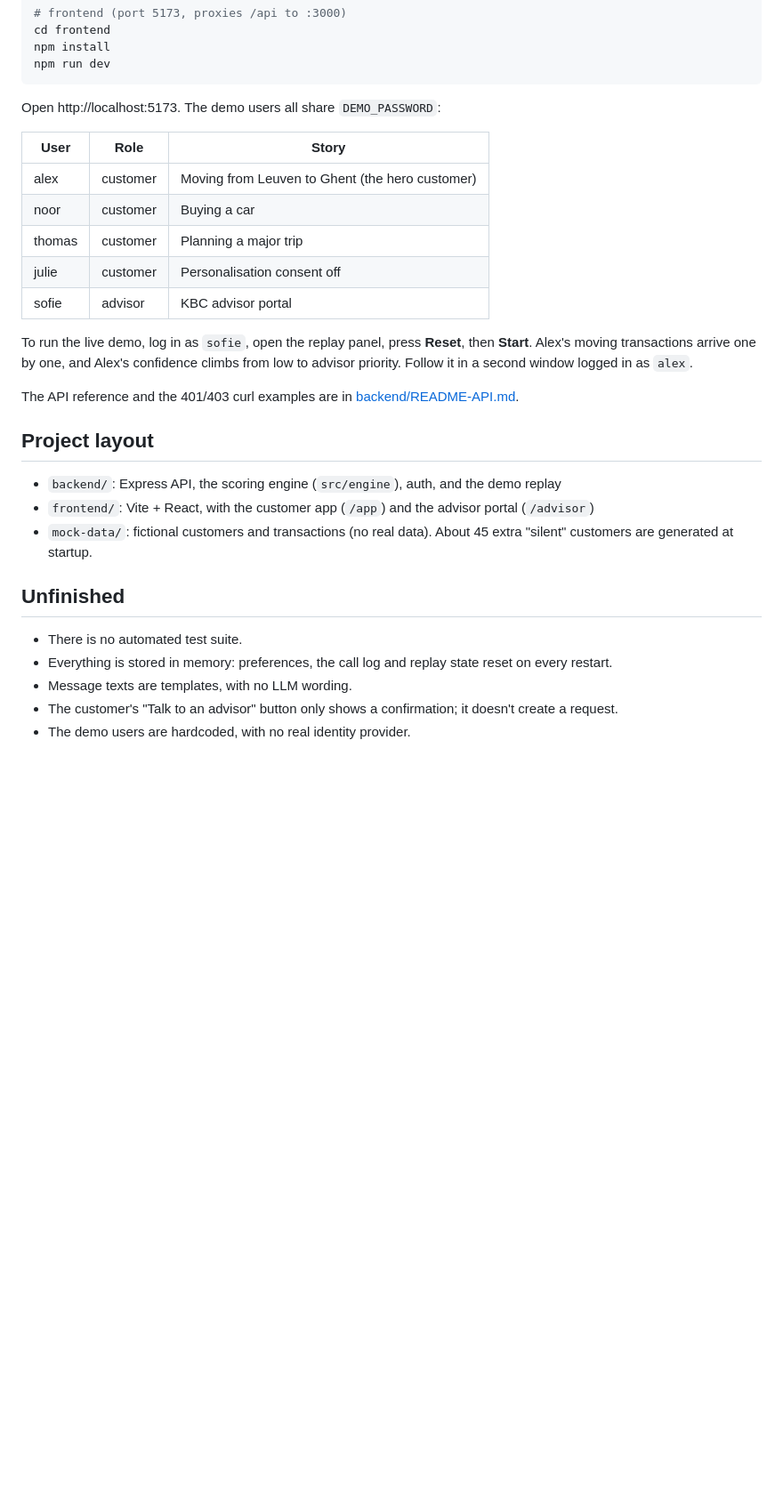
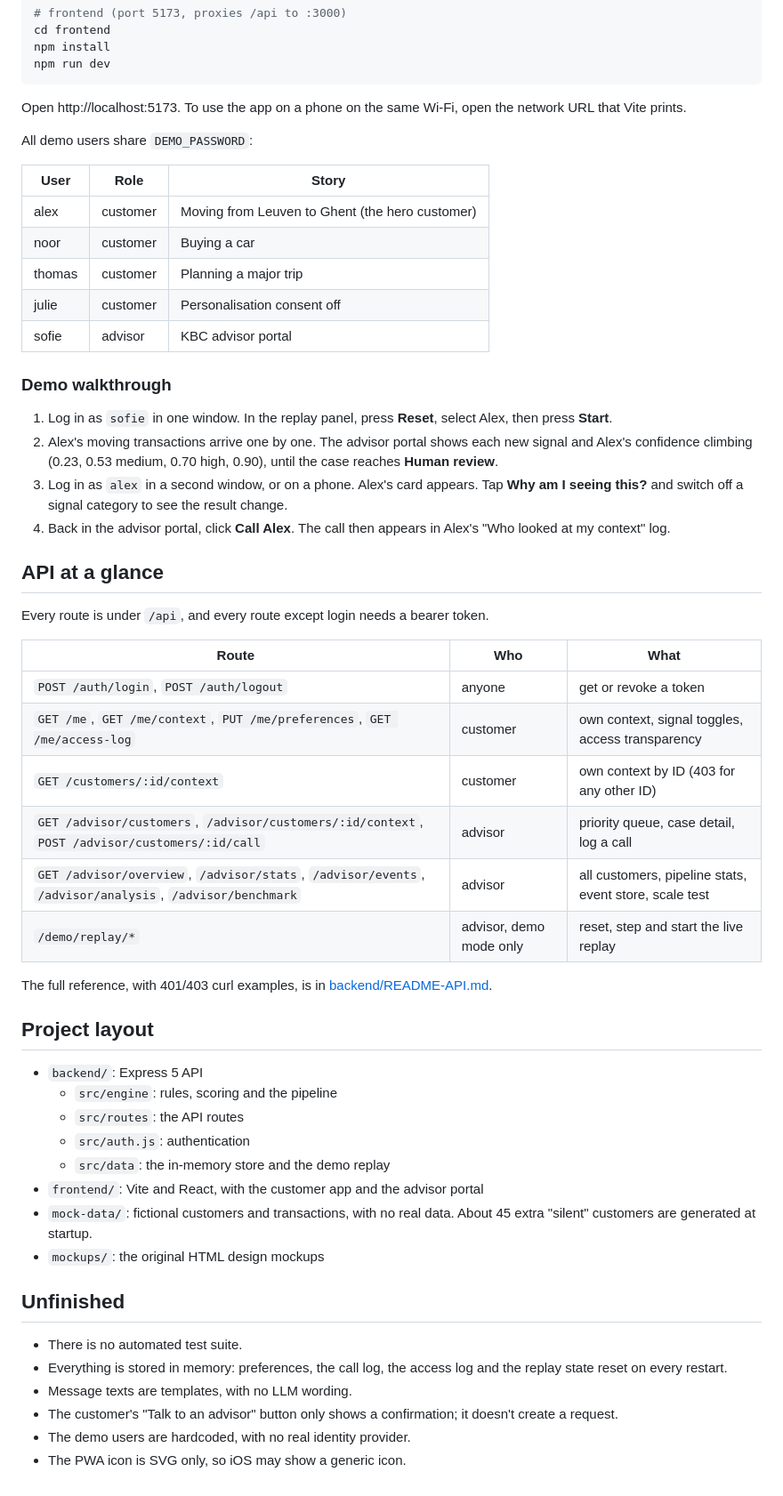
Before and after one commit to m3ns/tectonic-project, a Markdown page: README.md, the part around one of its changes. Shown at 89% size. Drawn GitHub-style; blank space fills up the shorter version.

````diff
--- a/README.md
+++ b/README.md
@@ -41,7 +111,9 @@ npm install
 npm run dev
 ```
 
-Open http://localhost:5173. The demo users all share `DEMO_PASSWORD`:
+Open http://localhost:5173. To use the app on a phone on the same Wi-Fi, open the network URL that Vite prints.
+
+All demo users share `DEMO_PASSWORD`:
 
 | User | Role | Story |
 |------|------|-------|
@@ -51,20 +123,44 @@ Open http://localhost:5173. The demo users all share `DEMO_PASSWORD`:
 | julie | customer | Personalisation consent off |
 | sofie | advisor | KBC advisor portal |
 
-To run the live demo, log in as `sofie`, open the replay panel, press **Reset**, then **Start**. Alex's moving transactions arrive one by one, and Alex's confidence climbs from low to advisor priority. Follow it in a second window logged in as `alex`.
+### Demo walkthrough
 
-The API reference and the 401/403 curl examples are in [backend/README-API.md](backend/README-API.md).
+1. Log in as `sofie` in one window. In the replay panel, press **Reset**, select Alex, then press **Start**.
+2. Alex's moving transactions arrive one by one. The advisor portal shows each new signal and Alex's confidence climbing (0.23, 0.53 medium, 0.70 high, 0.90), until the case reaches **Human review**.
+3. Log in as `alex` in a second window, or on a phone. Alex's card appears. Tap **Why am I seeing this?** and switch off a signal category to see the result change.
+4. Back in the advisor portal, click **Call Alex**. The call then appears in Alex's "Who looked at my context" log.
+
+## API at a glance
+
+Every route is under `/api`, and every route except login needs a bearer token.
+
+| Route | Who | What |
+|---|---|---|
+| `POST /auth/login`, `POST /auth/logout` | anyone | get or revoke a token |
+| `GET /me`, `GET /me/context`, `PUT /me/preferences`, `GET /me/access-log` | customer | own context, signal toggles, access transparency |
+| `GET /customers/:id/context` | customer | own context by ID (403 for any other ID) |
+| `GET /advisor/customers`, `/advisor/customers/:id/context`, `POST /advisor/customers/:id/call` | advisor | priority queue, case detail, log a call |
+| `GET /advisor/overview`, `/advisor/stats`, `/advisor/events`, `/advisor/analysis`, `/advisor/benchmark` | advisor | all customers, pipeline stats, event store, scale test |
+| `/demo/replay/*` | advisor, demo mode only | reset, step and start the live replay |
+
+The full reference, with 401/403 curl examples, is in [backend/README-API.md](backend/README-API.md).
 
 ## Project layout
 
-- `backend/`: Express API, the scoring engine (`src/engine`), auth, and the demo replay
-- `frontend/`: Vite + React, with the customer app (`/app`) and the advisor portal (`/advisor`)
-- `mock-data/`: fictional customers and transactions (no real data). About 45 extra "silent" customers are generated at startup.
+- `backend/`: Express 5 API
+  - `src/engine`: rules, scoring and the pipeline
+  - `src/routes`: the API routes
+  - `src/auth.js`: authentication
+  - `src/data`: the in-memory store and the demo replay
+- `frontend/`: Vite and React, with the customer app and the advisor portal
+- `mock-data/`: fictional customers and transactions, with no real data. About 45 extra "silent" customers are generated at startup.
+- `mockups/`: the original HTML design mockups
 
 ## Unfinished
 
 - There is no automated test suite.
-- Everything is stored in memory: preferences, the call log and replay state reset on every restart.
+- Everything is stored in memory: preferences, the call log, the access log and the replay state reset on every restart.
 - Message texts are templates, with no LLM wording.
 - The customer's "Talk to an advisor" button only shows a confirmation; it doesn't create a request.
 - The demo users are hardcoded, with no real identity provider.
+- The PWA icon is SVG only, so iOS may show a generic icon.
````
Also changed, not shown: other parts of README.md (+87 -17 lines).
